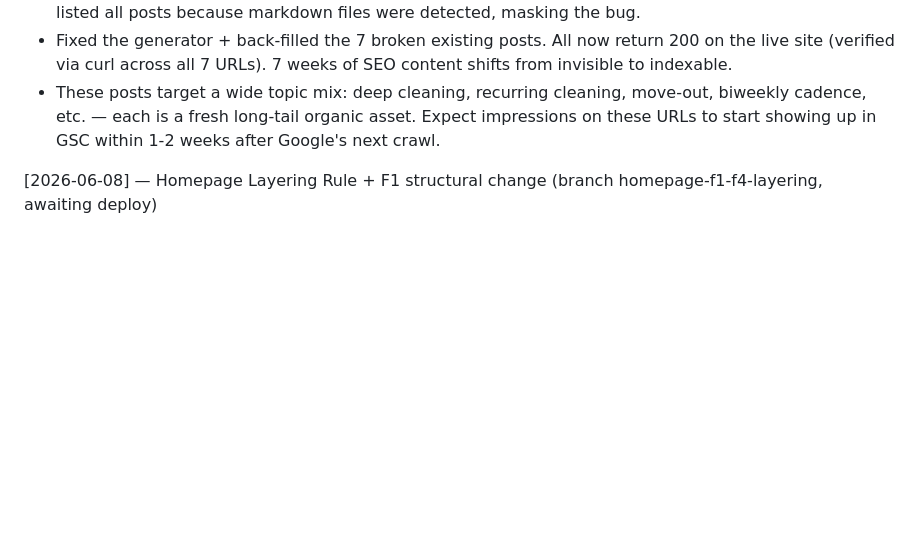
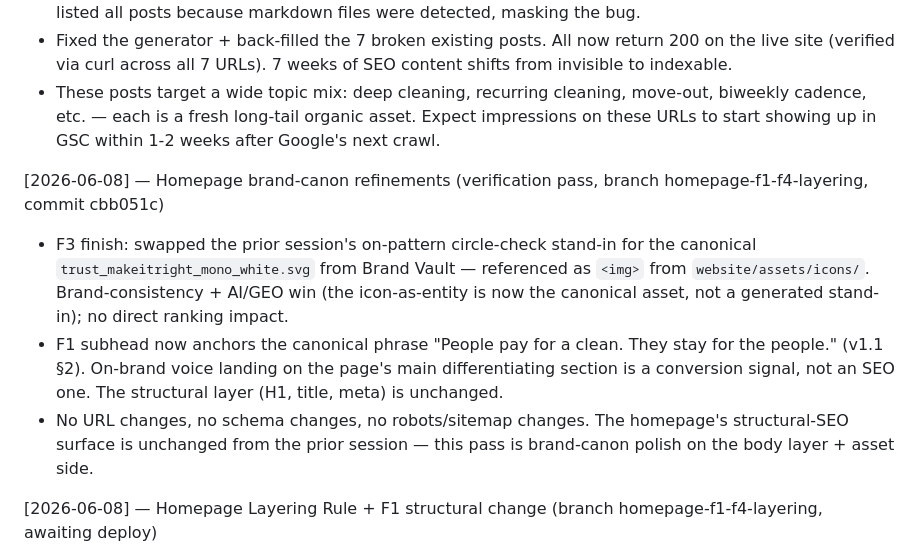
Before and after one commit to camsmith126/hero-cleaners-website, a Markdown page: SEO_Log.md, the part around the change. Rendered like a GitHub page; blank space fills up the shorter version.

```diff
--- a/SEO_Log.md
+++ b/SEO_Log.md
@@ -148,6 +148,20 @@
   these URLs to start showing up in GSC within 1-2 weeks
   after Google's next crawl.
 
+[2026-06-08] — Homepage brand-canon refinements (verification pass, branch homepage-f1-f4-layering, commit cbb051c)
+- F3 finish: swapped the prior session's on-pattern circle-check
+  stand-in for the canonical `trust_makeitright_mono_white.svg` from
+  Brand Vault — referenced as `<img>` from `website/assets/icons/`.
+  Brand-consistency + AI/GEO win (the icon-as-entity is now the
+  canonical asset, not a generated stand-in); no direct ranking impact.
+- F1 subhead now anchors the canonical phrase "People pay for a clean.
+  They stay for the people." (v1.1 §2). On-brand voice landing on the
+  page's main differentiating section is a conversion signal, not an
+  SEO one. The structural layer (H1, title, meta) is unchanged.
+- No URL changes, no schema changes, no robots/sitemap changes. The
+  homepage's structural-SEO surface is unchanged from the prior session
+  — this pass is brand-canon polish on the body layer + asset side.
+
 [2026-06-08] — Homepage Layering Rule + F1 structural change (branch homepage-f1-f4-layering, awaiting deploy)
 - Resolved the homepage H1 layering tension: the H1 was carrying the
   brand device "WE CLEAN. YOU RELAX." — body-layer copy in a
```
Also changed, not shown: AGENT_LOG.md (+16 -0 lines), Changes_Log.md (+31 -0 lines).
